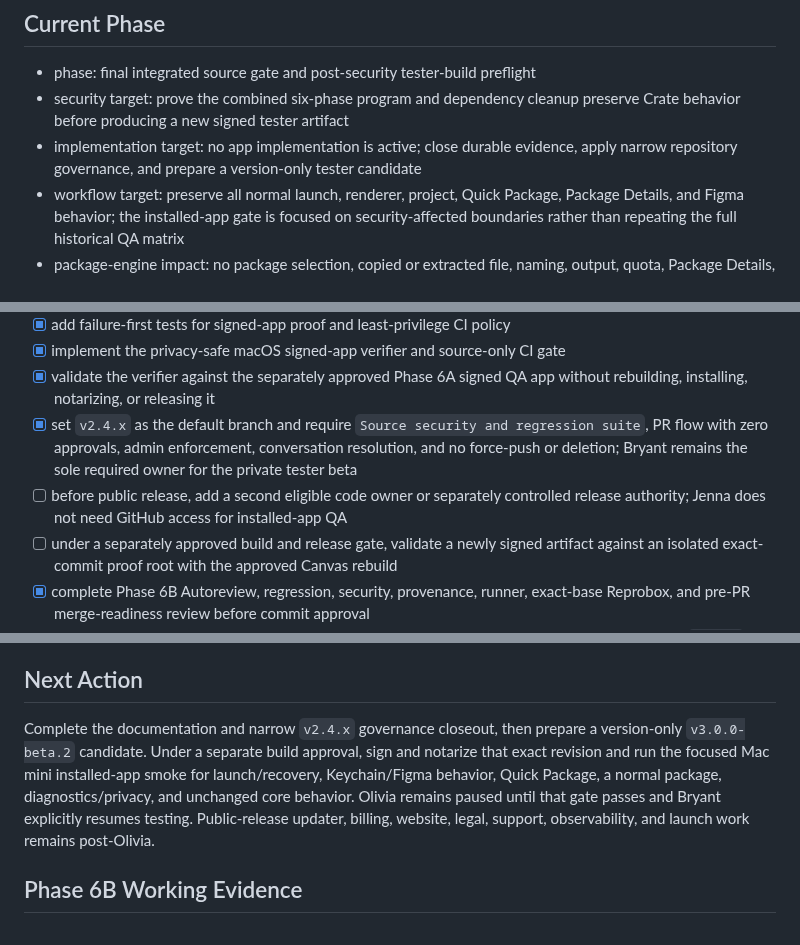
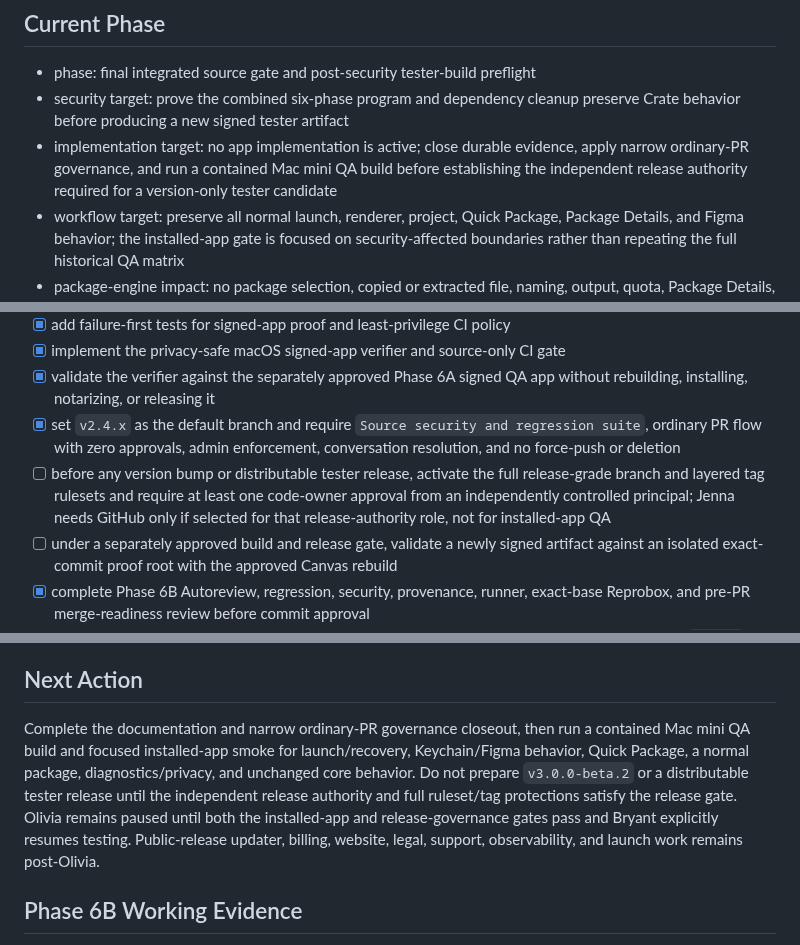
Before and after one commit to bfeintuch123/crate-app, a Markdown page: .codex/taskflows/2026-07-14-security-hardening-program.md, 3 parts joined by grey strips. GitHub-like rendering.

```diff
--- a/.codex/taskflows/2026-07-14-security-hardening-program.md
+++ b/.codex/taskflows/2026-07-14-security-hardening-program.md
@@ -39,7 +39,7 @@ Each phase must remain independently reviewable and revertible. Existing functio
 
 - phase: final integrated source gate and post-security tester-build preflight
 - security target: prove the combined six-phase program and dependency cleanup preserve Crate behavior before producing a new signed tester artifact
-- implementation target: no app implementation is active; close durable evidence, apply narrow repository governance, and prepare a version-only tester candidate
+- implementation target: no app implementation is active; close durable evidence, apply narrow ordinary-PR governance, and run a contained Mac mini QA build before establishing the independent release authority required for a version-only tester candidate
 - workflow target: preserve all normal launch, renderer, project, Quick Package, Package Details, and Figma behavior; the installed-app gate is focused on security-affected boundaries rather than repeating the full historical QA matrix
 - package-engine impact: no package selection, copied or extracted file, naming, output, quota, Package Details, watcher, parser, or provenance behavior change
 - Figma scope impact: Current Page Only remains default and fail closed; Entire File remains opt-in
@@ -141,8 +141,8 @@ This is deliberately outside the security patches. The later updater work must r
 - [x] add failure-first tests for signed-app proof and least-privilege CI policy
 - [x] implement the privacy-safe macOS signed-app verifier and source-only CI gate
 - [x] validate the verifier against the separately approved Phase 6A signed QA app without rebuilding, installing, notarizing, or releasing it
-- [x] set `v2.4.x` as the default branch and require `Source security and regression suite`, PR flow with zero approvals, admin enforcement, conversation resolution, and no force-push or deletion; Bryant remains the sole required owner for the private tester beta
-- [ ] before public release, add a second eligible code owner or separately controlled release authority; Jenna does not need GitHub access for installed-app QA
+- [x] set `v2.4.x` as the default branch and require `Source security and regression suite`, ordinary PR flow with zero approvals, admin enforcement, conversation resolution, and no force-push or deletion
+- [ ] before any version bump or distributable tester release, activate the full release-grade branch and layered tag rulesets and require at least one code-owner approval from an independently controlled principal; Jenna needs GitHub only if selected for that release-authority role, not for installed-app QA
 - [ ] under a separately approved build and release gate, validate a newly signed artifact against an isolated exact-commit proof root with the approved Canvas rebuild
 - [x] complete Phase 6B Autoreview, regression, security, provenance, runner, exact-base Reprobox, and pre-PR merge-readiness review before commit approval
 - [x] obtain Bryant approval, commit and push the frozen Phase 6B source, and open PR #140 against `v2.4.x`
@@ -160,7 +160,7 @@ This is deliberately outside the security patches. The later updater work must r
 
 ## Next Action
 
-Complete the documentation and narrow `v2.4.x` governance closeout, then prepare a version-only `v3.0.0-beta.2` candidate. Under a separate build approval, sign and notarize that exact revision and run the focused Mac mini installed-app smoke for launch/recovery, Keychain/Figma behavior, Quick Package, a normal package, diagnostics/privacy, and unchanged core behavior. Olivia remains paused until that gate passes and Bryant explicitly resumes testing. Public-release updater, billing, website, legal, support, observability, and launch work remains post-Olivia.
+Complete the documentation and narrow ordinary-PR governance closeout, then run a contained Mac mini QA build and focused installed-app smoke for launch/recovery, Keychain/Figma behavior, Quick Package, a normal package, diagnostics/privacy, and unchanged core behavior. Do not prepare `v3.0.0-beta.2` or a distributable tester release until the independent release authority and full ruleset/tag protections satisfy the release gate. Olivia remains paused until both the installed-app and release-governance gates pass and Bryant explicitly resumes testing. Public-release updater, billing, website, legal, support, observability, and launch work remains post-Olivia.
 
 ## Phase 6B Working Evidence
 
```
Also changed, not shown: .codex/state/current-workstream.md (+3 -3 lines), .codex/state/daily-crate-ledger.md (+1 -1 lines).
